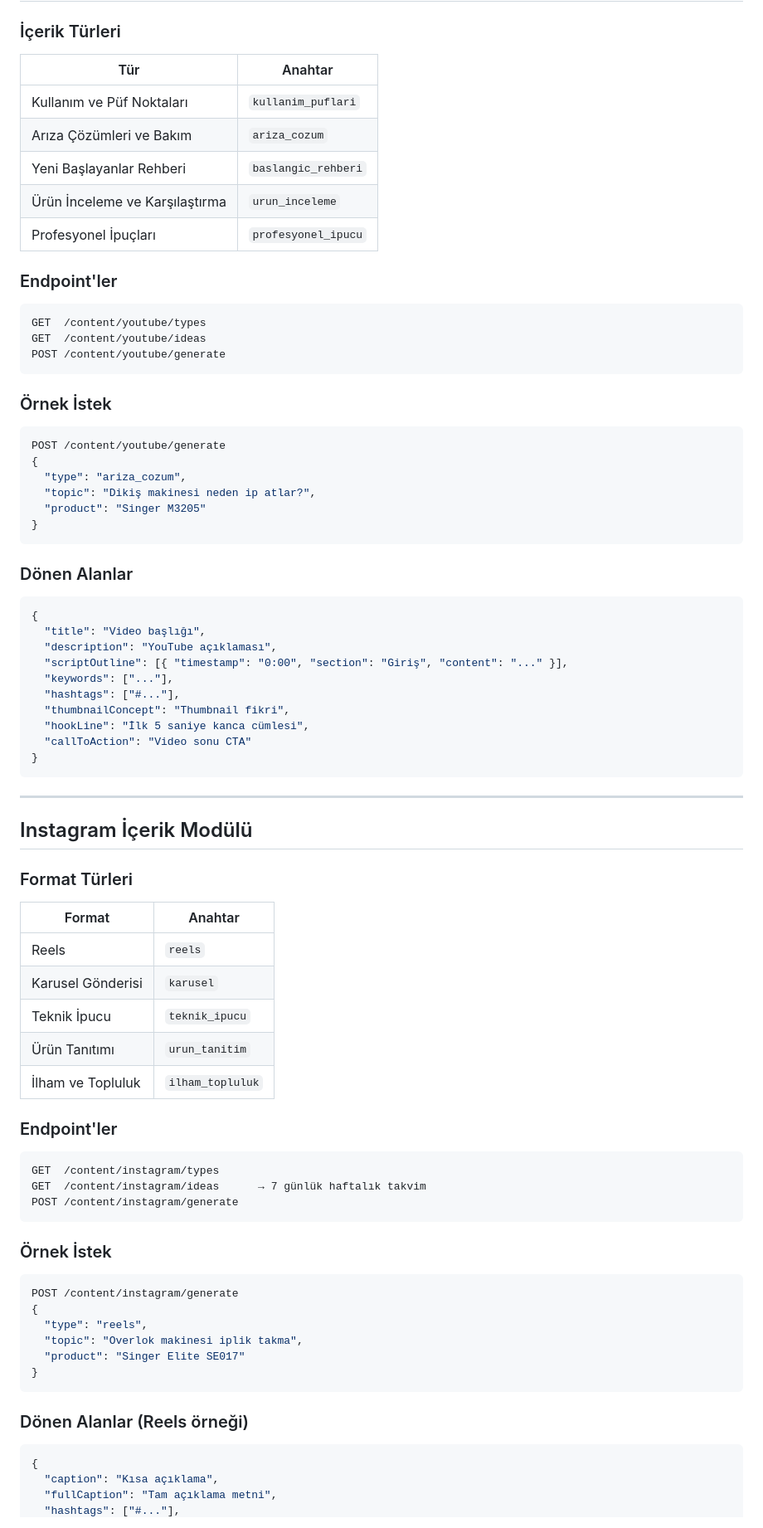
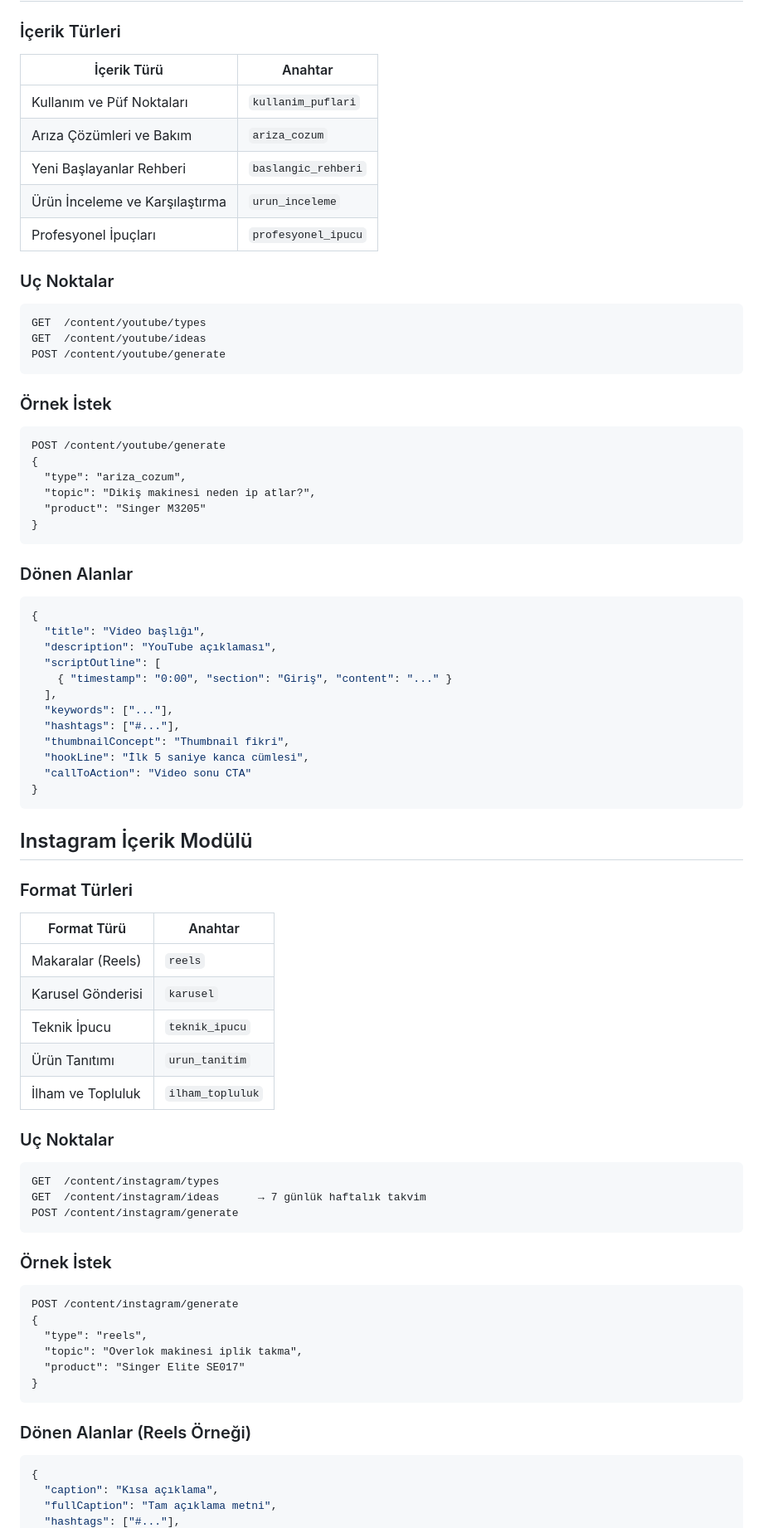
Before and after one commit to ygmr-gngz/irfmak-ai-agent, a Markdown page: Readme.md, the part around one of its changes. Shown at 83% size. Drawn GitHub-style.

````diff
--- a/Readme.md
+++ b/Readme.md
@@ -61,15 +73,15 @@ GET /admin/sessions   → Tüm oturumlar
 
 ### İçerik Türleri
 
-| Tür | Anahtar |
-|---|---|
+| İçerik Türü | Anahtar |
+|-------------|---------|
 | Kullanım ve Püf Noktaları | `kullanim_puflari` |
 | Arıza Çözümleri ve Bakım | `ariza_cozum` |
 | Yeni Başlayanlar Rehberi | `baslangic_rehberi` |
 | Ürün İnceleme ve Karşılaştırma | `urun_inceleme` |
 | Profesyonel İpuçları | `profesyonel_ipucu` |
 
-### Endpoint'ler
+### Uç Noktalar
 
 ```
 GET  /content/youtube/types
@@ -79,7 +91,7 @@ POST /content/youtube/generate
 
 ### Örnek İstek
 
-```json
+```http
 POST /content/youtube/generate
 {
   "type": "ariza_cozum",
@@ -94,7 +106,9 @@ POST /content/youtube/generate
 {
   "title": "Video başlığı",
   "description": "YouTube açıklaması",
-  "scriptOutline": [{ "timestamp": "0:00", "section": "Giriş", "content": "..." }],
+  "scriptOutline": [
+    { "timestamp": "0:00", "section": "Giriş", "content": "..." }
+  ],
   "keywords": ["..."],
   "hashtags": ["#..."],
   "thumbnailConcept": "Thumbnail fikri",
@@ -103,21 +117,19 @@ POST /content/youtube/generate
 }
 ```
 
----
-
 ## Instagram İçerik Modülü
 
 ### Format Türleri
 
-| Format | Anahtar |
-|---|---|
-| Reels | `reels` |
+| Format Türü | Anahtar |
+|-------------|---------|
+| Makaralar (Reels) | `reels` |
 | Karusel Gönderisi | `karusel` |
 | Teknik İpucu | `teknik_ipucu` |
 | Ürün Tanıtımı | `urun_tanitim` |
 | İlham ve Topluluk | `ilham_topluluk` |
 
-### Endpoint'ler
+### Uç Noktalar
 
 ```
 GET  /content/instagram/types
@@ -127,7 +139,7 @@ POST /content/instagram/generate
 
 ### Örnek İstek
 
-```json
+```http
 POST /content/instagram/generate
 {
   "type": "reels",
@@ -136,7 +148,7 @@ POST /content/instagram/generate
 }
 ```
 
-### Dönen Alanlar (Reels örneği)
+### Dönen Alanlar (Reels Örneği)
 
 ```json
 {
````
Also changed, not shown: other parts of Readme.md (+87 -80 lines).
